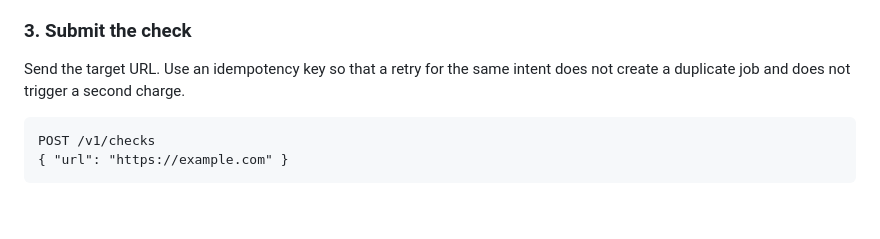
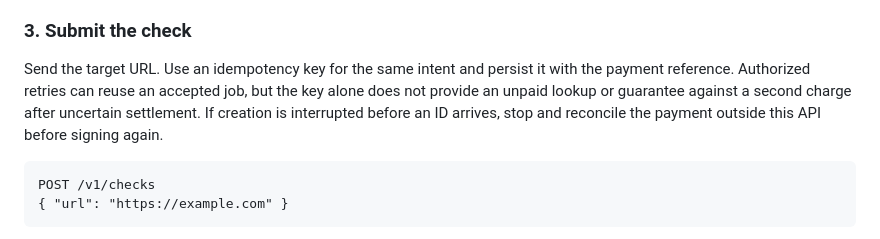
Before and after one commit to Baffles78/viewport-witness, a Markdown page: docs/AGENT-WORKFLOW.md, the part around the change. Drawn GitHub-style; blank space fills up the shorter version.

Commit message:
Narrow idempotency guidance after uncertain settlement

````diff
--- a/docs/AGENT-WORKFLOW.md
+++ b/docs/AGENT-WORKFLOW.md
@@ -25,7 +25,7 @@ Operate within the caller's approved network, recipient, operation and spending
 
 ### 3. Submit the check
 
-Send the target URL. Use an idempotency key so that a retry for the same intent does not create a duplicate job and does not trigger a second charge.
+Send the target URL. Use an idempotency key for the same intent and persist it with the payment reference. Authorized retries can reuse an accepted job, but the key alone does not provide an unpaid lookup or guarantee against a second charge after uncertain settlement. If creation is interrupted before an ID arrives, stop and reconcile the payment outside this API before signing again.
 
 ```
 POST /v1/checks
````
